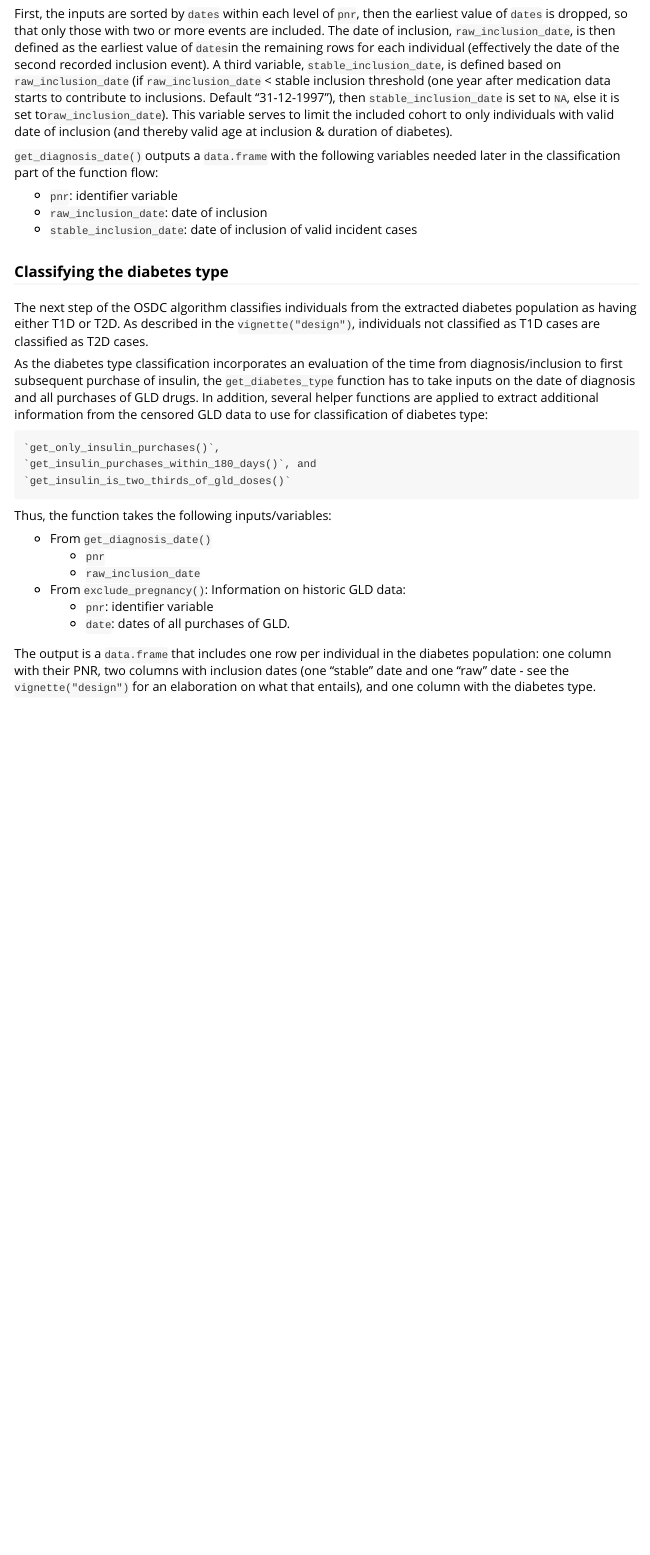
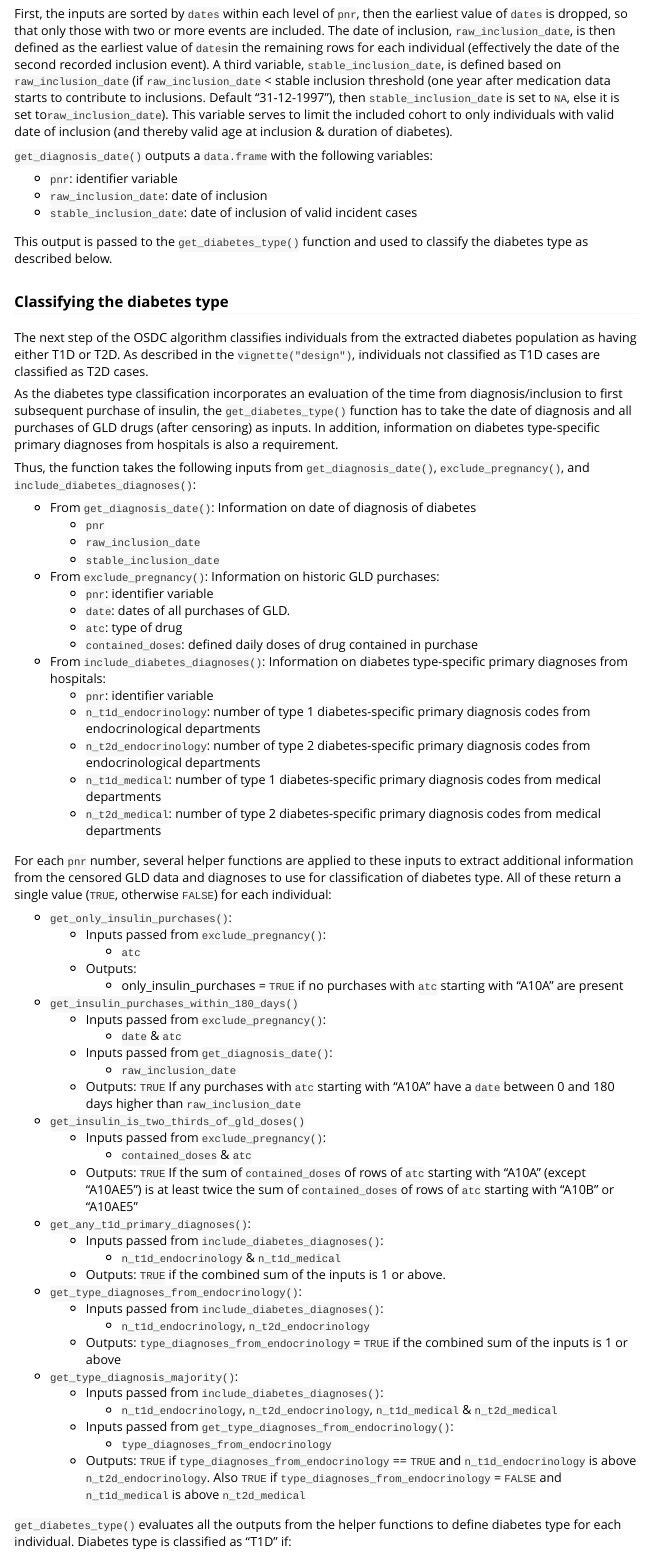
Before and after one commit to steno-aarhus/osdc, an R Markdown document (vignettes/function-flow.Rmd): the page in a window 1100 px wide, from 5530 px down. Rendered offline with R 4.5, knitr and Pandoc, with nearby package versions.

Commit message:
Added function flow description of get_diabetes_type() and its helper functions.

````diff
--- a/vignettes/function-flow.Rmd
+++ b/vignettes/function-flow.Rmd
@@ -401,11 +401,14 @@
 diabetes).
 
 `get_diagnosis_date()` outputs a `data.frame` with the following
-variables needed later in the classification part of the function flow:
+variables:
 
 -   `pnr`: identifier variable
 -   `raw_inclusion_date`: date of inclusion
 -   `stable_inclusion_date`: date of inclusion of valid incident cases
+
+This output is passed to the `get_diabetes_type()` function and used to
+classify the diabetes type as described below.
 
 ### Classifying the diabetes type
 
@@ -416,33 +419,85 @@
 
 As the diabetes type classification incorporates an evaluation of the
 time from diagnosis/inclusion to first subsequent purchase of insulin,
-the `get_diabetes_type` function has to take inputs on the date of
-diagnosis and all purchases of GLD drugs. In addition, several helper
-functions are applied to extract additional information from the
-censored GLD data to use for classification of diabetes type:
+the `get_diabetes_type()` function has to take the date of diagnosis and
+all purchases of GLD drugs (after censoring) as inputs. In addition,
+information on diabetes type-specific primary diagnoses from hospitals
+is also a requirement.
 
-```
-`get_only_insulin_purchases()`,
-`get_insulin_purchases_within_180_days()`, and
-`get_insulin_is_two_thirds_of_gld_doses()`
-```
+Thus, the function takes the following inputs from
+`get_diagnosis_date()`, `exclude_pregnancy()`, and
+`include_diabetes_diagnoses()`:
 
-Thus, the function takes the following inputs/variables:
-
--   From `get_diagnosis_date()`
+-   From `get_diagnosis_date()`: Information on date of diagnosis of
+    diabetes
     -   `pnr`
     -   `raw_inclusion_date`
--   From `exclude_pregnancy()`: Information on historic GLD data:
+    -   `stable_inclusion_date`
+-   From `exclude_pregnancy()`: Information on historic GLD purchases:
     -   `pnr`: identifier variable
     -   `date`: dates of all purchases of GLD.
+    -   `atc`: type of drug
+    -   `contained_doses`: defined daily doses of drug contained in
+        purchase
+-   From `include_diabetes_diagnoses()`: Information on diabetes
+    type-specific primary diagnoses from hospitals:
+    -   `pnr`: identifier variable
+    -   `n_t1d_endocrinology`: number of type 1 diabetes-specific
+        primary diagnosis codes from endocrinological departments
+    -   `n_t2d_endocrinology`: number of type 2 diabetes-specific
+        primary diagnosis codes from endocrinological departments
+    -   `n_t1d_medical`: number of type 1 diabetes-specific primary
+        diagnosis codes from medical departments
+    -   `n_t2d_medical`: number of type 2 diabetes-specific primary
+        diagnosis codes from medical departments
 
-<!-- TODO: Finish this section! Everything below here is  not reliable.-->
+For each `pnr` number, several helper functions are applied to these
+inputs to extract additional information from the censored GLD data and
+diagnoses to use for classification of diabetes type. All of these
+return a single value (`TRUE`, otherwise `FALSE`) for each individual:
 
-The output is a `data.frame` that includes one row per individual in the
-diabetes population: one column with their PNR, two columns with
-inclusion dates (one "stable" date and one "raw" date - see the
-`vignette("design")` for an elaboration on what that entails), and one
-column with the diabetes type.
+-   `get_only_insulin_purchases()`:
+    -   Inputs passed from `exclude_pregnancy()`:
+        -   `atc`
+    -   Outputs:
+        -   only_insulin_purchases = `TRUE` if no purchases with `atc`
+            starting with "A10A" are present
+-   `get_insulin_purchases_within_180_days()`
+    -   Inputs passed from `exclude_pregnancy()`:
+        -   `date` & `atc`
+    -   Inputs passed from `get_diagnosis_date()`:
+        -   `raw_inclusion_date`
+    -   Outputs: `TRUE` If any purchases with `atc` starting with "A10A"
+        have a `date` between 0 and 180 days higher than
+        `raw_inclusion_date`
+-   `get_insulin_is_two_thirds_of_gld_doses()`
+    -   Inputs passed from `exclude_pregnancy()`:
+        -   `contained_doses` & `atc`
+    -   Outputs: `TRUE` If the sum of `contained_doses` of rows of `atc`
+        starting with "A10A" (except "A10AE5") is at least twice the sum
+        of `contained_doses` of rows of `atc` starting with "A10B" or
+        "A10AE5"
+-   `get_any_t1d_primary_diagnoses()`:
+    -   Inputs passed from `include_diabetes_diagnoses()`:
+        -   `n_t1d_endocrinology` & `n_t1d_medical`
+    -   Outputs: `TRUE` if the combined sum of the inputs is 1 or above.
+-   `get_type_diagnoses_from_endocrinology()`:
+    -   Inputs passed from `include_diabetes_diagnoses()`:
+        -   `n_t1d_endocrinology`, `n_t2d_endocrinology`
+    -   Outputs: `type_diagnoses_from_endocrinology` = `TRUE` if the
+        combined sum of the inputs is 1 or above
+-   `get_type_diagnosis_majority()`:
+    -   Inputs passed from `include_diabetes_diagnoses()`:
+        -   `n_t1d_endocrinology`, `n_t2d_endocrinology`,
+            `n_t1d_medical` & `n_t2d_medical`
+    -   Inputs passed from `get_type_diagnoses_from_endocrinology()`:
+        -   `type_diagnoses_from_endocrinology`
+    -   Outputs: `TRUE` if `type_diagnoses_from_endocrinology` == `TRUE`
+        and `n_t1d_endocrinology` is above `n_t2d_endocrinology`. Also
+        `TRUE` if `type_diagnoses_from_endocrinology` = `FALSE` and
+        `n_t1d_medical` is above `n_t2d_medical`
 
-<!-- TODO: add a link to the specific section where this is described -->
+`get_diabetes_type()` evaluates all the outputs from the helper
+functions to define diabetes type for each individual. Diabetes type is
+classified as "T1D" if:
 
````
Also changed, not shown: vignettes/function-flow.Rmd (20 more changed lines).
